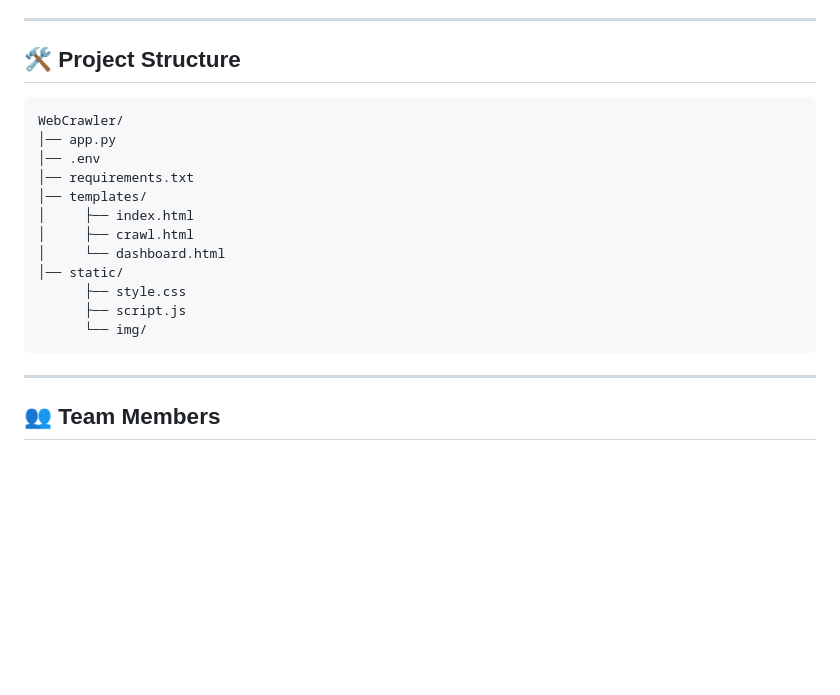
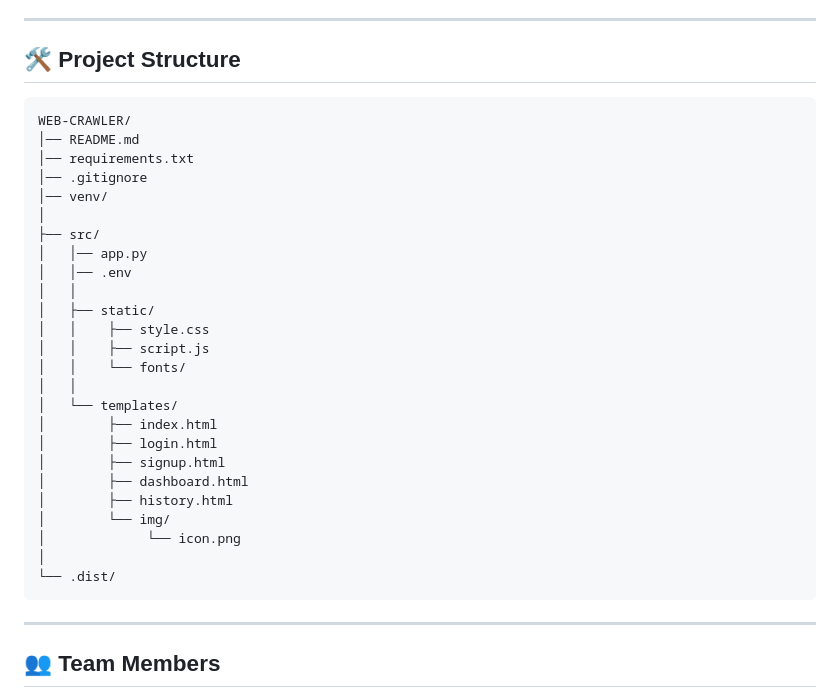
Before and after one commit to Sarveshsivasankaran/Web-Crawler, a Markdown page: README.md, the part around the change. Drawn GitHub-style; blank space fills up the shorter version.

Commit message:
Update project structure in README.md

```diff
--- a/README.md
+++ b/README.md
@@ -149,20 +149,35 @@ SECRET_KEY=your_flask_secret
 <hr>
 
 <h2>🛠️ Project Structure</h2>
+
 <pre>
-WebCrawler/
-│── app.py
-│── .env
+WEB-CRAWLER/
+│── README.md
 │── requirements.txt
-│── templates/
-│     ├── index.html
-│     ├── crawl.html
-│     └── dashboard.html
-│── static/
-      ├── style.css
-      ├── script.js
-      └── img/
+│── .gitignore
+│── venv/
+│
+├── src/
+│   │── app.py
+│   │── .env
+│   │
+│   ├── static/
+│   │    ├── style.css
+│   │    ├── script.js
+│   │    └── fonts/
+│   │
+│   └── templates/
+│        ├── index.html
+│        ├── login.html
+│        ├── signup.html
+│        ├── dashboard.html
+│        ├── history.html
+│        └── img/
+│             └── icon.png
+│
+└── .dist/
 </pre>
+
 
 <hr>
 
```
